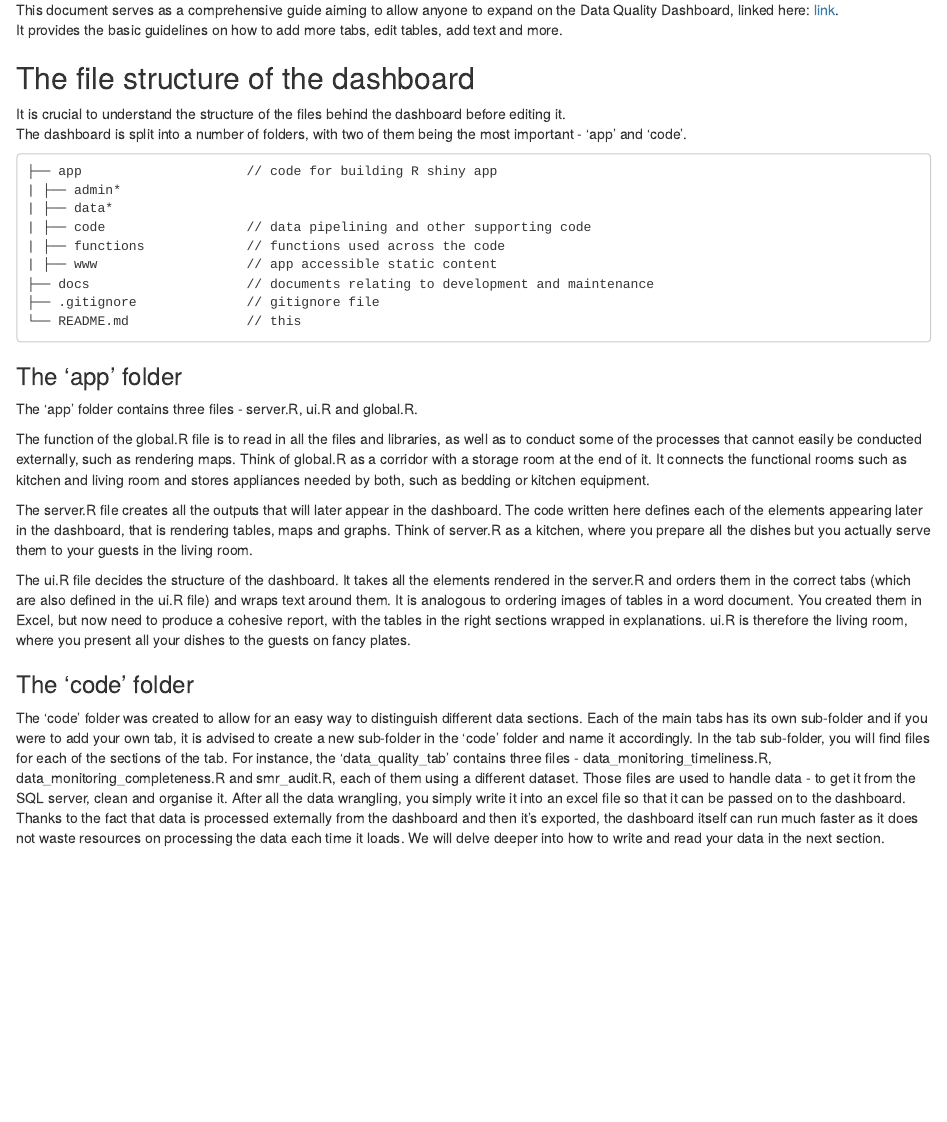
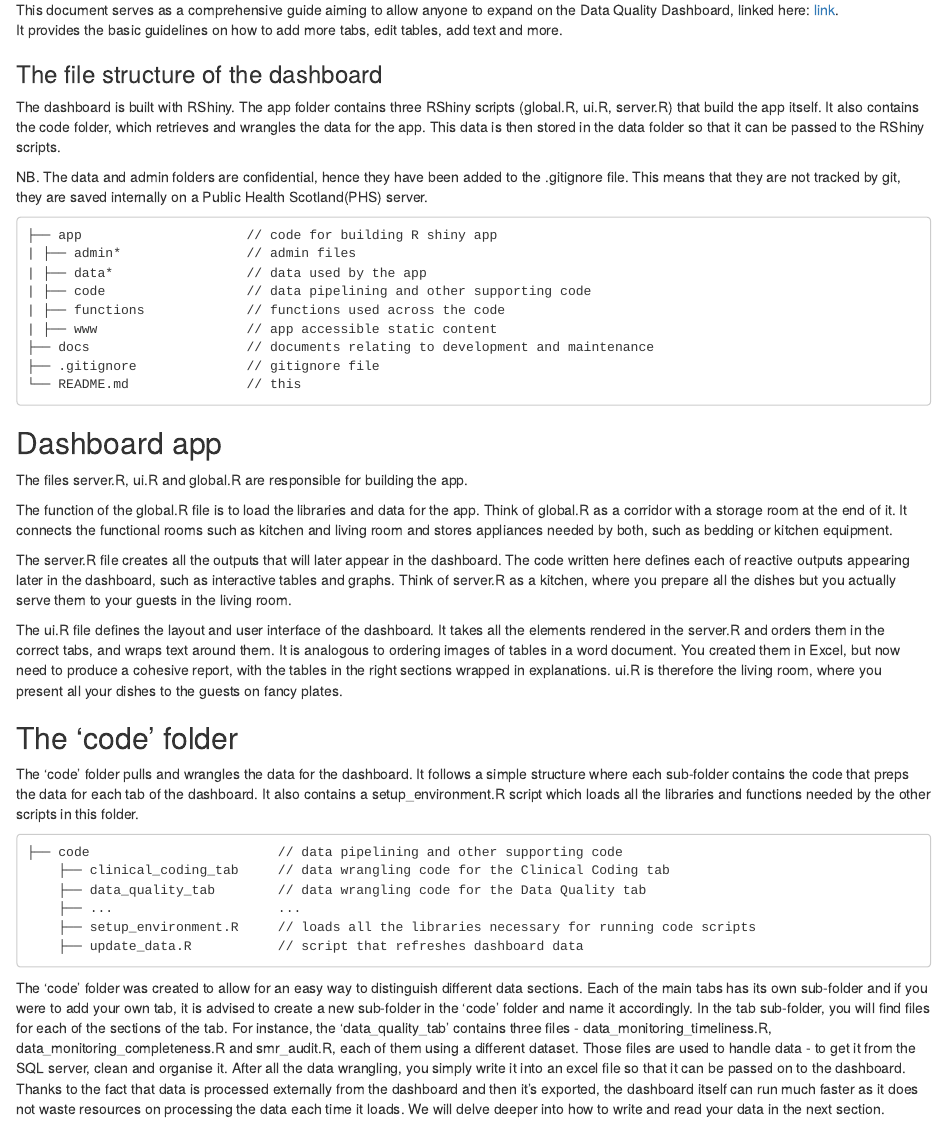
Before and after one commit to Public-Health-Scotland/dqa_dashboard, an R Markdown document (docs/development_guide.Rmd): the page in a window 1100 px wide, from 130 px down. Rendered offline with R 4.5, knitr and Pandoc, with nearby package versions; both versions are drawn in the output format of the newer one.

Commit message:
dev guide update

````diff
--- a/docs/development_guide.Rmd
+++ b/docs/development_guide.Rmd
@@ -1,9 +1,9 @@
 ---
 title: "Data Quality Dashboard Development Guide"
 output:
+  html_document: default
+  pdf_document: default
   word_document: default
-  pdf_document: default
-  html_document: default
 ---
 
 ```{r setup, include=FALSE}
@@ -16,15 +16,19 @@ library(knitr)
 This document serves as a comprehensive guide aiming to allow anyone to expand on the Data Quality Dashboard, linked here: [link](https://scotland.shinyapps.io/phs-dqa/).
 It provides the basic guidelines on how to add more tabs, edit tables, add text and more.
 
-## The file structure of the dashboard
+### The file structure of the dashboard
 
-It is crucial to understand the structure of the files behind the dashboard before editing it.
-The dashboard is split into a number of folders, with two of them being the most important - 'app' and 'code'.
+The dashboard is built with RShiny. The app folder contains three RShiny scripts (global.R,
+ui.R, server.R) that build the app itself. It also contains the code folder, which retrieves and wrangles the data for the app. This data is then stored in the data folder so that it can be
+passed to the RShiny scripts.
+
+NB. The data and admin folders are confidential, hence they have been added to the .gitignore file. This means that they are not tracked by git, they are saved internally on a Public
+Health Scotland(PHS) server.
 
 ```
 ├── app                     // code for building R shiny app
-| ├── admin*
-| ├── data*
+| ├── admin*                // admin files
+| ├── data*                 // data used by the app
 | ├── code                  // data pipelining and other supporting code
 | ├── functions             // functions used across the code
 | ├── www                   // app accessible static content
@@ -33,18 +37,31 @@ The dashboard is split into a number of folders, with two of them being the most
 └── README.md               // this
 ```
 
-### The 'app' folder
+## Dashboard app
 
-The 'app' folder contains three files - server.R, ui.R and global.R.
+The files server.R, ui.R and global.R are responsible for building the app.
 
-The function of the global.R file is to read in all the files and libraries, as well as to conduct some of the processes that cannot
-easily be conducted externally, such as rendering maps. Think of global.R as a corridor with a storage room at the end of it. It connects the functional rooms such as kitchen and living room and stores appliances needed by both, such as bedding or kitchen equipment.
+The function of the global.R file is to load the libraries and data for the app. Think of global.R as a corridor with a storage room at the end of it. It connects the functional rooms such as kitchen and living room and stores appliances needed by both, such as bedding or kitchen equipment.
 
-The server.R file creates all the outputs that will later appear in the dashboard. The code written here defines each of the elements appearing later in the dashboard, that is rendering tables, maps and graphs. Think of server.R as a kitchen, where you prepare all the dishes but you actually serve them to your guests in the living room.
+The server.R file creates all the outputs that will later appear in the dashboard. The code written here defines each of reactive outputs appearing later in the dashboard, such as interactive tables and graphs. Think of server.R as a kitchen, where you prepare all the dishes but you actually serve them to your guests in the living room.
 
-The ui.R file decides the structure of the dashboard. It takes all the elements rendered in the server.R and orders them in the correct tabs (which are also defined in the ui.R file) and wraps text around them. It is analogous to ordering images of tables in a word document. You created them in Excel, but now need to produce a cohesive report, with the tables in the right sections wrapped in explanations. ui.R is therefore the living room, where you present all your dishes to the guests on fancy plates.
+The ui.R file defines the layout and user interface of the dashboard. It takes all the elements rendered in the server.R and orders them in the correct tabs, and wraps text around them. It is analogous to ordering images of tables in a word document. You created them in Excel, but now need to produce a cohesive report, with the tables in the right sections wrapped in explanations. ui.R is therefore the living room, where you present all your dishes to the guests on fancy plates.
 
-### The 'code' folder
+## The 'code' folder
+
+The 'code' folder pulls and wrangles the data for the dashboard. It follows a simple structure
+where each sub-folder contains the code that preps the data for each tab of the dashboard. It also contains a setup_environment.R script which loads all the libraries and functions needed by the other scripts in this folder.
+
+```
+├── code                        // data pipelining and other supporting code
+    ├── clinical_coding_tab     // data wrangling code for the Clinical Coding tab
+    ├── data_quality_tab        // data wrangling code for the Data Quality tab
+    ├── ...                     ...
+    ├── setup_environment.R     // loads all the libraries necessary for running code scripts
+    ├── update_data.R           // script that refreshes dashboard data
+```
+
+
 
 The 'code' folder was created to allow for an easy way to distinguish different data sections. Each of the main tabs has its own sub-folder and if you were to add your own tab, it is advised to create a new sub-folder in the 'code' folder and name it accordingly. In the tab sub-folder, you will find files for each of the sections of the tab. For instance, the 'data_quality_tab' contains three files - data_monitoring_timeliness.R, data_monitoring_completeness.R and smr_audit.R, each of them using a different dataset.
 Those files are used to handle data - to get it from the SQL server, clean and organise it. After all the data wrangling, you simply write it into an excel file so that it can be passed on to the dashboard. Thanks to the fact that data is processed externally from the dashboard and then it's exported, the dashboard itself can run much faster as it does not waste resources on processing the data each time it loads. We will delve deeper into how to write and read your data in the next section.
````
Also changed, not shown: app/code/setup_environment.R (+0 -2 lines), 1 other file.
